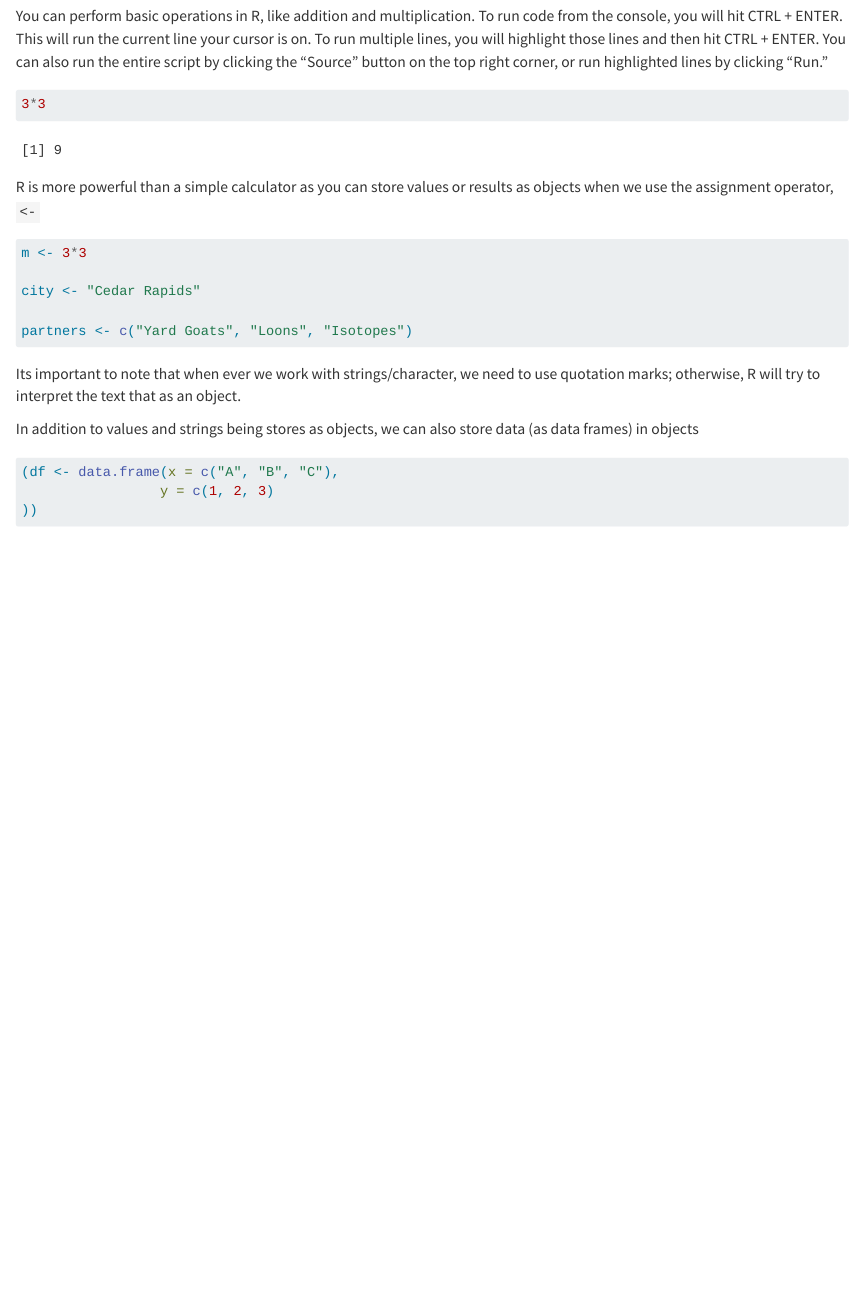
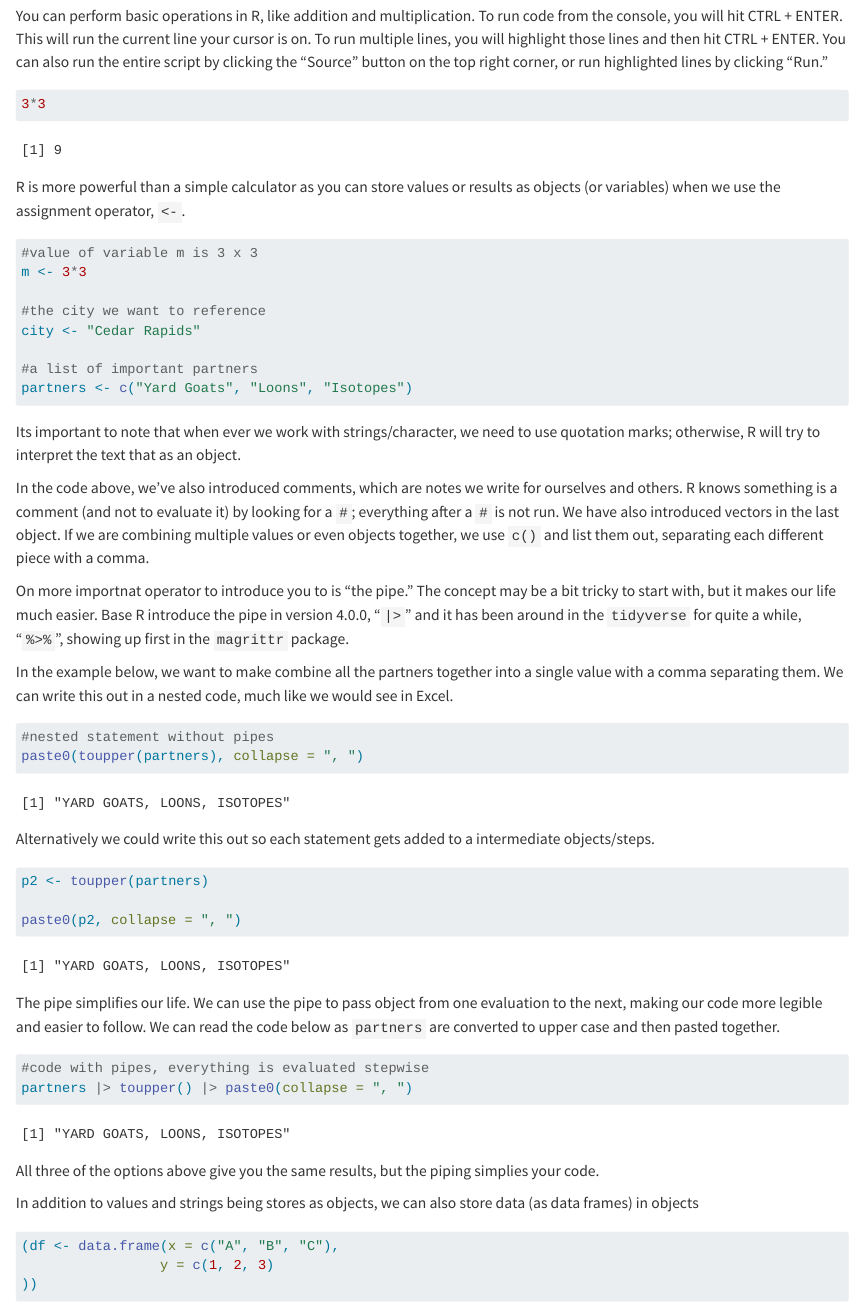
Before and after one commit to USAID-OHA-SI/land_of_smiles, a Quarto document (markdown/00_setup.qmd): the page in a window 1100 px wide, from 1380 px down. Rendered offline with R 4.5, knitr and Pandoc in place of Quarto, with nearby package versions; drawn as R Markdown's standard HTML page in place of the format the file asks for.

Commit message:
feat: add additional operator information

````diff
--- a/markdown/00_setup.qmd
+++ b/markdown/00_setup.qmd
@@ -50,18 +50,50 @@ You can perform basic operations in R, like addition and multiplication. To run
 3*3
 ```
 
-R is more powerful than a simple calculator as you can store values or results as objects when we use the assignment operator, `<-`
+R is more powerful than a simple calculator as you can store values or results as objects (or variables) when we use the assignment operator, `<-`.
 
 ```{r}
+#value of variable m is 3 x 3
 m <- 3*3
 
+#the city we want to reference
 city <- "Cedar Rapids"
 
+#a list of important partners
 partners <- c("Yard Goats", "Loons", "Isotopes")
 
 ```
 
 Its important to note that when ever we work with strings/character, we need to use quotation marks; otherwise, R will try to interpret the text that as an object.
+
+In the code above, we've also introduced comments, which are notes we write for ourselves and others. R knows something is a comment (and not to evaluate it) by looking for a `#`; everything after a `#` is not run. We have also introduced vectors in the last object. If we are combining multiple values or even objects together, we use `c()` and list them out, separating each different piece with a comma.
+
+On more importnat operator to introduce you to is "the pipe." The concept may be a bit tricky to start with, but it makes our life much easier. Base R introduce the pipe in version 4.0.0, "`|>`" and it has been around in the `tidyverse` for quite a while, "`%>%`", showing up first in the `magrittr` package.
+
+In the example below, we want to make combine all the partners together into a single value with a comma separating them. We can write this out in a nested code, much like we would see in Excel.
+
+```{r}
+#nested statement without pipes
+paste0(toupper(partners), collapse = ", ")
+```
+
+Alternatively we could write this out so each statement gets added to a intermediate objects/steps.
+
+```{r}
+p2 <- toupper(partners)
+
+paste0(p2, collapse = ", ")
+
+```
+
+The pipe simplifies our life. We can use the pipe to pass object from one evaluation to the next, making our code more legible and easier to follow. We can read the code below as `partners` are converted to upper case and then pasted together.
+
+```{r}
+#code with pipes, everything is evaluated stepwise
+partners |> toupper() |> paste0(collapse = ", ")
+```
+
+All three of the options above give you the same results, but the piping simplies your code.
 
 In addition to values and strings being stores as objects, we can also store data (as data frames) in objects
 
````
